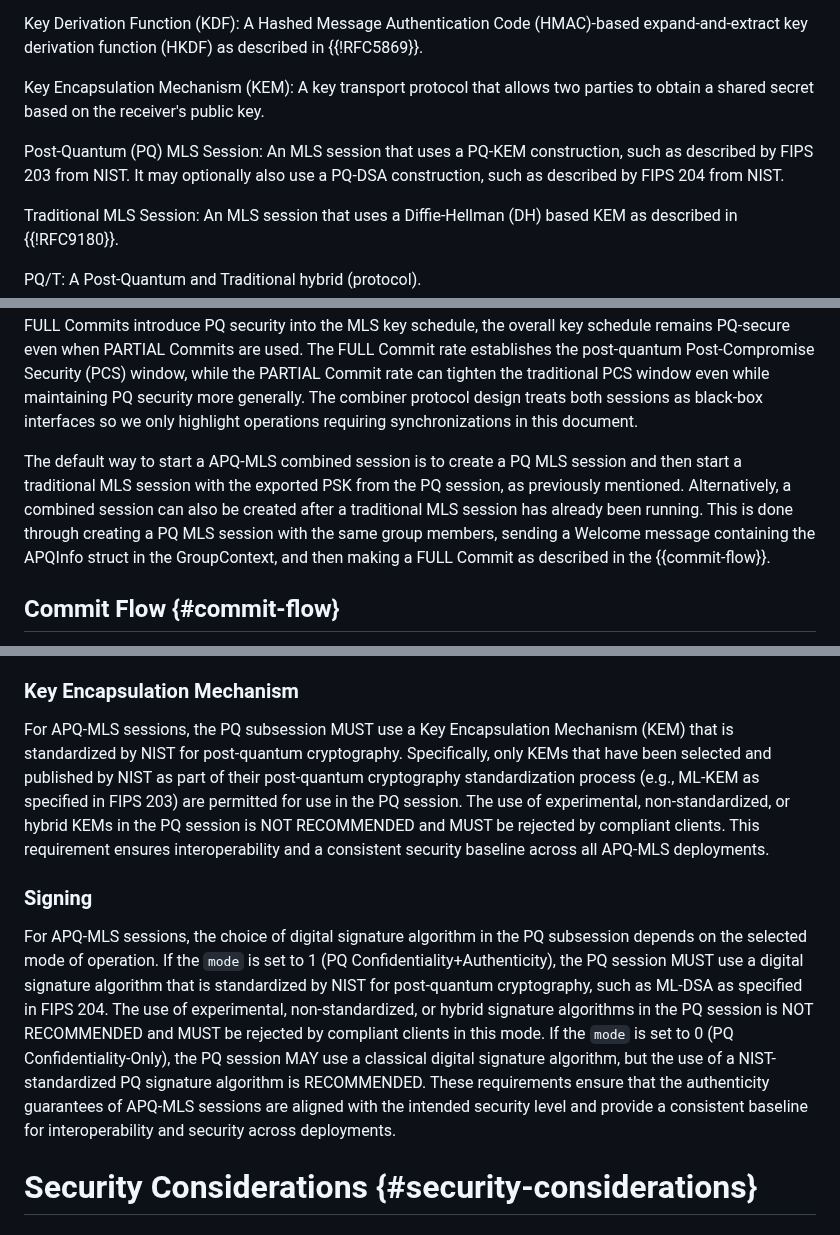
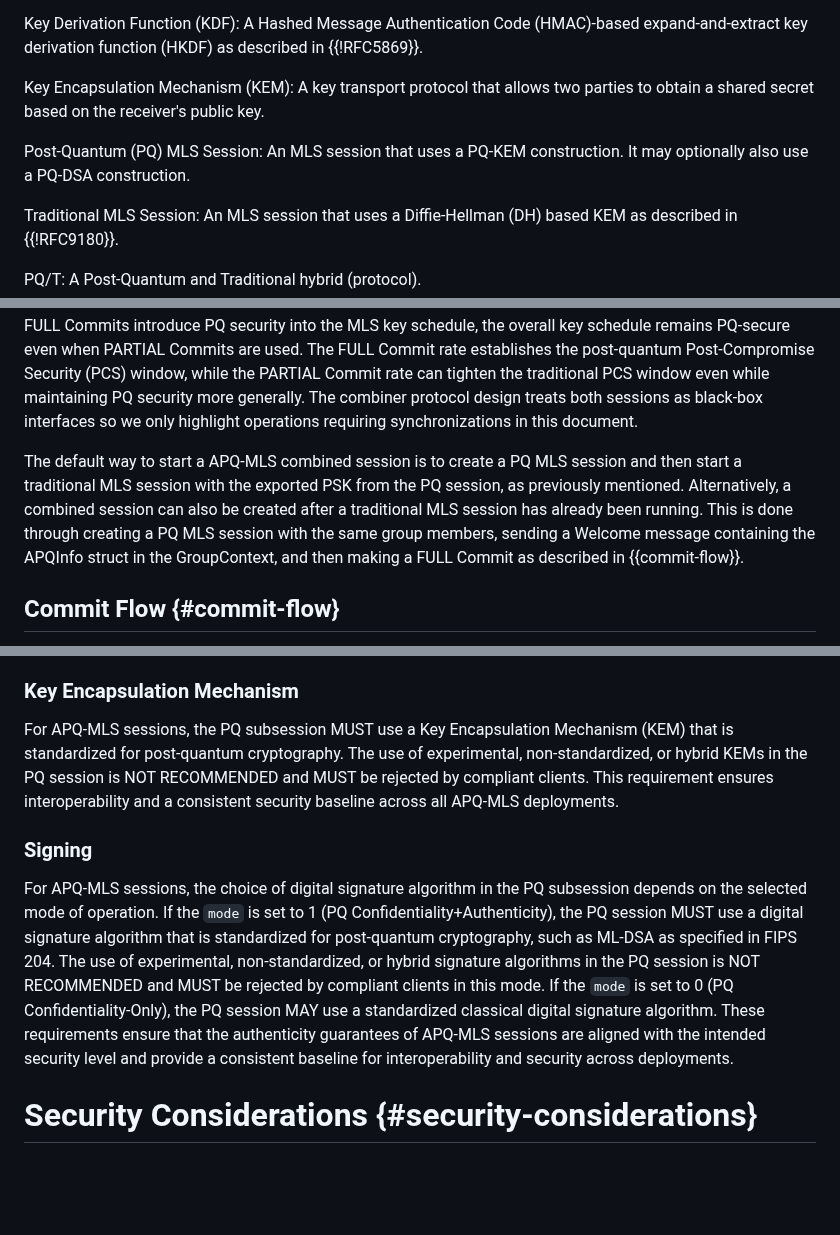
Before and after one commit to mlswg/mls-combiner, a Markdown page: draft-ietf-mls-combiner.md, 3 parts joined by grey strips. GitHub-like rendering; blank space fills up the shorter version.

Commit message:
Update draft-ietf-mls-combiner.md
Edits from John

```diff
--- a/draft-ietf-mls-combiner.md
+++ b/draft-ietf-mls-combiner.md
@@ -92,7 +92,7 @@ Key Derivation Function (KDF): A Hashed Message Authentication Code (HMAC)-based
 
 Key Encapsulation Mechanism (KEM): A key transport protocol that allows two parties to obtain a shared secret based on the receiver's public key.
 
-Post-Quantum (PQ) MLS Session: An MLS session that uses a PQ-KEM construction, such as described by FIPS 203 from NIST. It may optionally also use a PQ-DSA construction, such as described by FIPS 204 from NIST.
+Post-Quantum (PQ) MLS Session: An MLS session that uses a PQ-KEM construction. It may optionally also use a PQ-DSA construction.
 
 Traditional MLS Session: An MLS session that uses a Diffie-Hellman (DH) based KEM as described in {{!RFC9180}}.
 
@@ -103,7 +103,7 @@ PQ/T: A Post-Quantum and Traditional hybrid (protocol).
 
 The Amortized PQ MLS (APQ-MLS) combiner protocol runs two MLS sessions in parallel, synchronizing their group memberships. The two sessions are combined by exporting a secret from the PQ session and importing it as a Pre-Shared Key (PSK) into the traditional session. This combination process is mandatory for Commits of Add and Remove proposals in order to maintain synchronization between the sessions. However, it is optional for any other Commits (e.g. to allow for less computationally expensive traditional key rotations). Due to the higher computational costs and output sizes of PQ KEM (and signature) operations, it may be desirable to issue PQ combined (a.k.a. FULL) Commits less frequently than the traditional-only (a.k.a. PARTIAL) Commits. Since FULL Commits introduce PQ security into the MLS key schedule, the overall key schedule remains PQ-secure even when PARTIAL Commits are used. The FULL Commit rate establishes the post-quantum Post-Compromise Security (PCS) window, while the PARTIAL Commit rate can tighten the traditional PCS window even while maintaining PQ security more generally. The combiner protocol design treats both sessions as black-box interfaces so we only highlight operations requiring synchronizations in this document.
 
-The default way to start a APQ-MLS combined session is to create a PQ MLS session and then start a traditional MLS session with the exported PSK from the PQ session, as previously mentioned. Alternatively, a combined session can also be created after a traditional MLS session has already been running. This is done through creating a PQ MLS session with the same group members, sending a Welcome message containing the APQInfo struct in the GroupContext, and then making a FULL Commit as described in the {{commit-flow}}.
+The default way to start a APQ-MLS combined session is to create a PQ MLS session and then start a traditional MLS session with the exported PSK from the PQ session, as previously mentioned. Alternatively, a combined session can also be created after a traditional MLS session has already been running. This is done through creating a PQ MLS session with the same group members, sending a Welcome message containing the APQInfo struct in the GroupContext, and then making a FULL Commit as described in {{commit-flow}}.
 
 ## Commit Flow {#commit-flow}
 
@@ -371,11 +371,11 @@ There are no changes to *how* cipher suites are used to perform group key comput
 
 ### Key Encapsulation Mechanism
 
-For APQ-MLS sessions, the PQ subsession MUST use a Key Encapsulation Mechanism (KEM) that is standardized by NIST for post-quantum cryptography. Specifically, only KEMs that have been selected and published by NIST as part of their post-quantum cryptography standardization process (e.g., ML-KEM as specified in FIPS 203) are permitted for use in the PQ session. The use of experimental, non-standardized, or hybrid KEMs in the PQ session is NOT RECOMMENDED and MUST be rejected by compliant clients. This requirement ensures interoperability and a consistent security baseline across all APQ-MLS deployments.
+For APQ-MLS sessions, the PQ subsession MUST use a Key Encapsulation Mechanism (KEM) that is standardized for post-quantum cryptography. The use of experimental, non-standardized, or hybrid KEMs in the PQ session is NOT RECOMMENDED and MUST be rejected by compliant clients. This requirement ensures interoperability and a consistent security baseline across all APQ-MLS deployments.
 
 ### Signing
 
-For APQ-MLS sessions, the choice of digital signature algorithm in the PQ subsession depends on the selected mode of operation. If the `mode` is set to 1 (PQ Confidentiality+Authenticity), the PQ session MUST use a digital signature algorithm that is standardized by NIST for post-quantum cryptography, such as ML-DSA as specified in FIPS 204. The use of experimental, non-standardized, or hybrid signature algorithms in the PQ session is NOT RECOMMENDED and MUST be rejected by compliant clients in this mode. If the `mode` is set to 0 (PQ Confidentiality-Only), the PQ session MAY use a classical digital signature algorithm, but the use of a NIST-standardized PQ signature algorithm is RECOMMENDED. These requirements ensure that the authenticity guarantees of APQ-MLS sessions are aligned with the intended security level and provide a consistent baseline for interoperability and security across deployments.
+For APQ-MLS sessions, the choice of digital signature algorithm in the PQ subsession depends on the selected mode of operation. If the `mode` is set to 1 (PQ Confidentiality+Authenticity), the PQ session MUST use a digital signature algorithm that is standardized for post-quantum cryptography, such as ML-DSA as specified in FIPS 204. The use of experimental, non-standardized, or hybrid signature algorithms in the PQ session is NOT RECOMMENDED and MUST be rejected by compliant clients in this mode. If the `mode` is set to 0 (PQ Confidentiality-Only), the PQ session MAY use a standardized classical digital signature algorithm. These requirements ensure that the authenticity guarantees of APQ-MLS sessions are aligned with the intended security level and provide a consistent baseline for interoperability and security across deployments.
 
 # Security Considerations {#security-considerations}
 
```
Also changed, not shown: other parts of draft-ietf-mls-combiner.md (+1 -1 lines).
